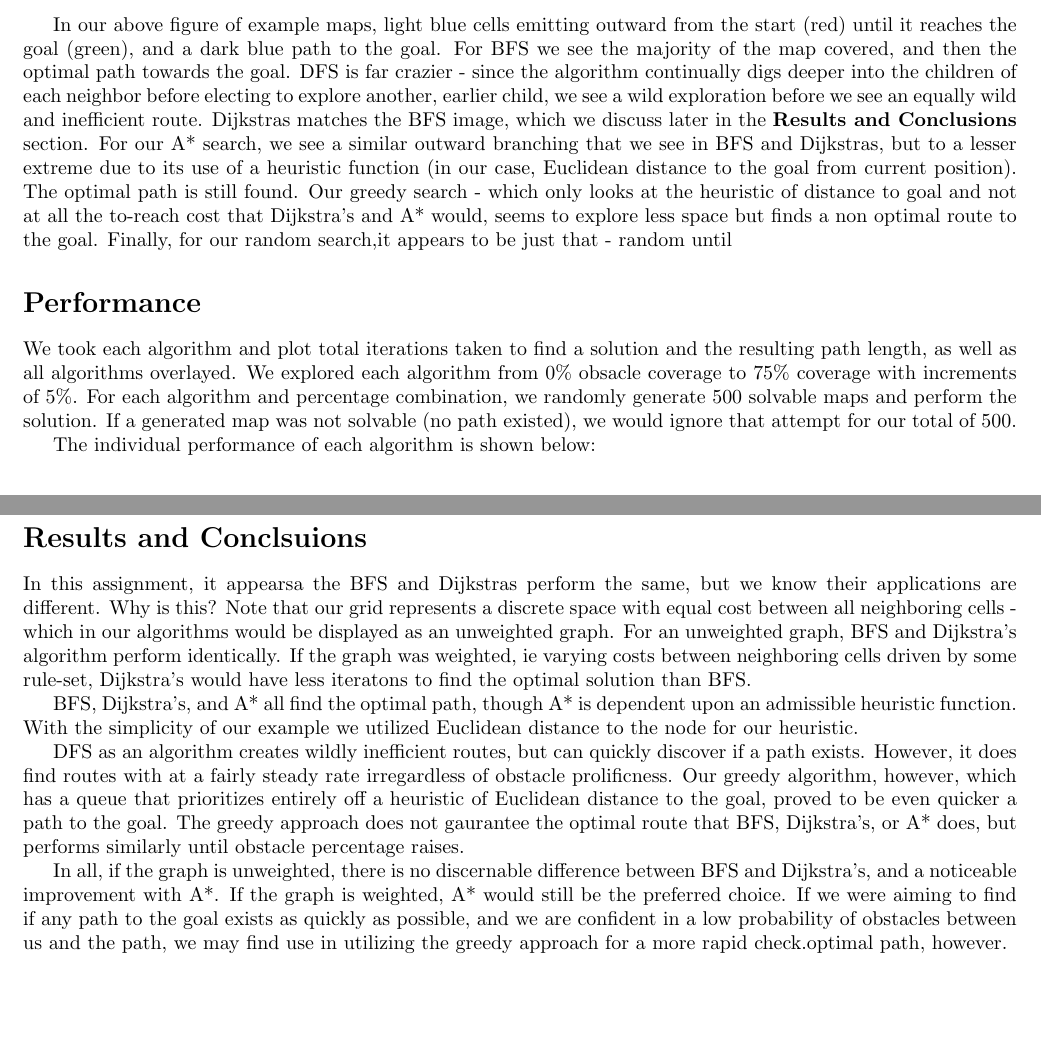
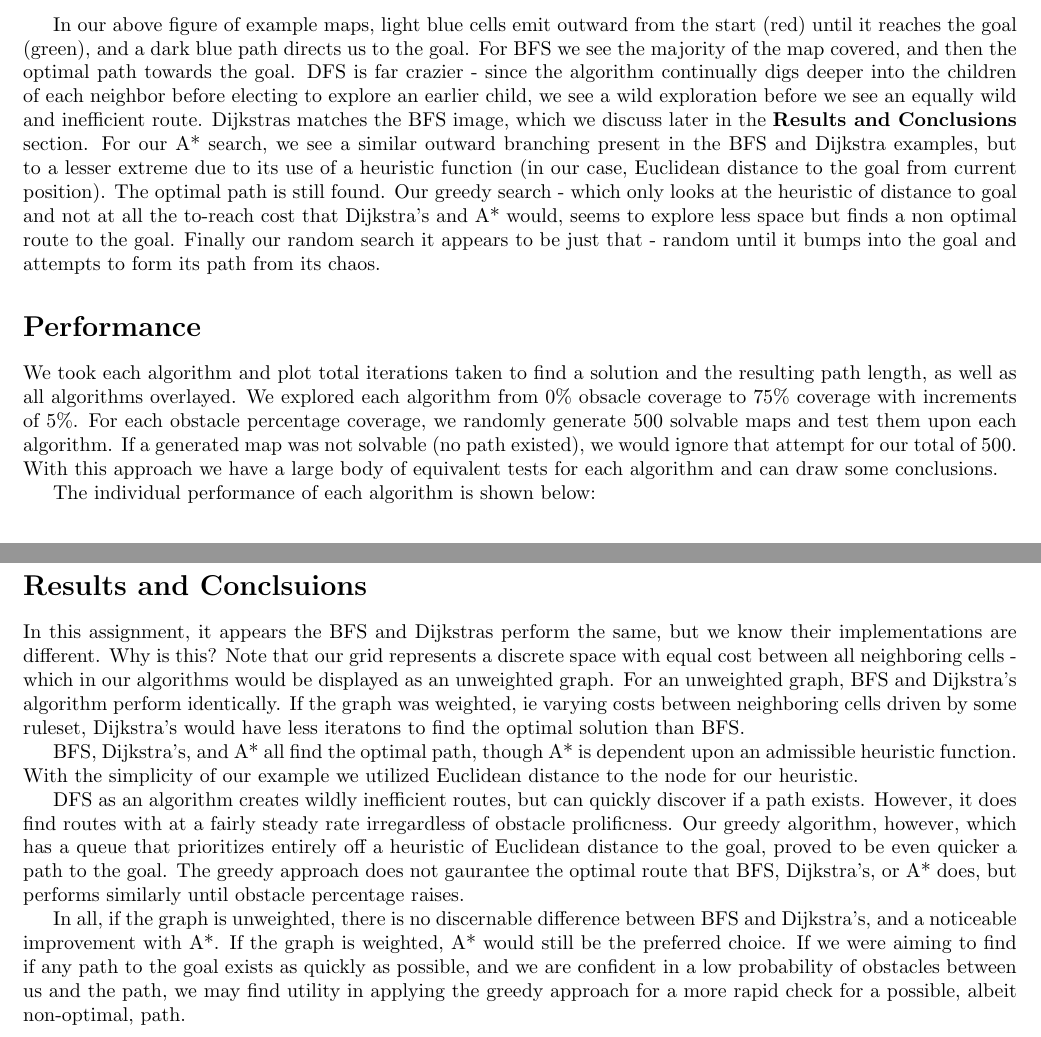
Before and after one commit to hlfshell/rbe550, a LaTeX problem sheet (hw1/hw1.tex): two parts of pages 3 and 6 of 6, joined at a grey line, cut so that both start at the same text, the shorter picture padded with empty space. Compiled offline with pdfLaTeX.

Commit message:
doc: Finished documentaton for hwq

```diff
--- a/hw1/hw1.tex
+++ b/hw1/hw1.tex
@@ -68,11 +68,11 @@ Here we see a an example map of 128x128 grid cells. In this example, we fill the
     \label{fig:example-maps}
 \end{figure}
 
-In our above figure of example maps, light blue cells emitting outward from the start (red) until it reaches the goal (green), and a dark blue path to the goal. For BFS we see the majority of the map covered, and then the optimal path towards the goal. DFS is far crazier - since the algorithm continually digs deeper into the children of each neighbor before electing to explore another, earlier child, we see a wild exploration before we see an equally wild and inefficient route. Dijkstras matches the BFS image, which we discuss later in the \textbf{Results and Conclusions} section. For our A* search, we see a similar outward branching that we see in BFS and Dijkstras, but to a lesser extreme due to its use of a heuristic function (in our case, Euclidean distance to the goal from current position). The optimal path is still found. Our greedy search - which only looks at the heuristic of distance to goal and not at all the to-reach cost that Dijkstra's and A* would, seems to explore less space but finds a non optimal route to the goal. Finally, for our random search,it appears to be just that - random until
+In our above figure of example maps, light blue cells emit outward from the start (red) until it reaches the goal (green), and a dark blue path directs us to the goal. For BFS we see the majority of the map covered, and then the optimal path towards the goal. DFS is far crazier - since the algorithm continually digs deeper into the children of each neighbor before electing to explore an earlier child, we see a wild exploration before we see an equally wild and inefficient route. Dijkstras matches the BFS image, which we discuss later in the \textbf{Results and Conclusions} section. For our A* search, we see a similar outward branching present in the BFS and Dijkstra examples, but to a lesser extreme due to its use of a heuristic function (in our case, Euclidean distance to the goal from current position). The optimal path is still found. Our greedy search - which only looks at the heuristic of distance to goal and not at all the to-reach cost that Dijkstra's and A* would, seems to explore less space but finds a non optimal route to the goal. Finally our random search it appears to be just that - random until it bumps into the goal and attempts to form its path from its chaos.
 
 \section*{Performance}
 
-We took each algorithm and plot total iterations taken to find a solution and the resulting path length, as well as all algorithms overlayed. We explored each algorithm from $0\%$ obsacle coverage to $75\%$ coverage with increments of $5\%$. For each algorithm and percentage combination, we randomly generate 500 solvable maps and perform the solution. If a generated map was not solvable (no path existed), we would ignore that attempt for our total of 500.
+We took each algorithm and plot total iterations taken to find a solution and the resulting path length, as well as all algorithms overlayed. We explored each algorithm from $0\%$ obsacle coverage to $75\%$ coverage with increments of $5\%$. For each obstacle percentage coverage, we randomly generate 500 solvable maps and test them upon each algorithm. If a generated map was not solvable (no path existed), we would ignore that attempt for our total of 500. With this approach we have a large body of equivalent tests for each algorithm and can draw some conclusions.
 
 The individual performance of each algorithm is shown below:
 
@@ -177,13 +177,13 @@ In these figures we see on our overlayed algorithms several algorithms overlap,
 
 \section*{Results and Conclsuions}
 
-In this assignment, it appearsa the BFS and Dijkstras perform the same, but we know their applications are different. Why is this? Note that our grid represents a discrete space with equal cost between all neighboring cells - which in our algorithms would be displayed as an unweighted graph. For an unweighted graph, BFS and Dijkstra's algorithm perform identically. If the graph was weighted, ie varying costs between neighboring cells driven by some rule-set, Dijkstra's would have less iteratons to find the optimal solution than BFS.
+In this assignment, it appears the BFS and Dijkstras perform the same, but we know their implementations are different. Why is this? Note that our grid represents a discrete space with equal cost between all neighboring cells - which in our algorithms would be displayed as an unweighted graph. For an unweighted graph, BFS and Dijkstra's algorithm perform identically. If the graph was weighted, ie varying costs between neighboring cells driven by some ruleset, Dijkstra's would have less iteratons to find the optimal solution than BFS.
 
 BFS, Dijkstra's, and A* all find the optimal path, though A* is dependent upon an admissible heuristic function. With the simplicity of our example we utilized Euclidean distance to the node for our heuristic.
 
 DFS as an algorithm creates wildly inefficient routes, but can quickly discover if a path exists. However, it does find routes with at a fairly steady rate irregardless of obstacle prolificness. Our greedy algorithm, however, which has a queue that prioritizes entirely off a heuristic of Euclidean distance to the goal, proved to be even quicker a path to the goal. The greedy approach does not gaurantee the optimal route that BFS, Dijkstra's, or A* does, but performs similarly until obstacle percentage raises.
 
-In all, if the graph is unweighted, there is no discernable difference between BFS and Dijkstra's, and a noticeable improvement with A*. If the graph is weighted, A* would still be the preferred choice. If we were aiming to find if any path to the goal exists as quickly as possible, and we are confident in a low probability of obstacles between us and the path, we may find use in utilizing the greedy approach for a more rapid check.optimal path, however.
+In all, if the graph is unweighted, there is no discernable difference between BFS and Dijkstra's, and a noticeable improvement with A*. If the graph is weighted, A* would still be the preferred choice. If we were aiming to find if any path to the goal exists as quickly as possible, and we are confident in a low probability of obstacles between us and the path, we may find utility in applying the greedy approach for a more rapid check for a possible, albeit non-optimal, path.
 
 
 \end{document}
```
Also changed, not shown: hw1/hw1.tex (6 more changed lines).
